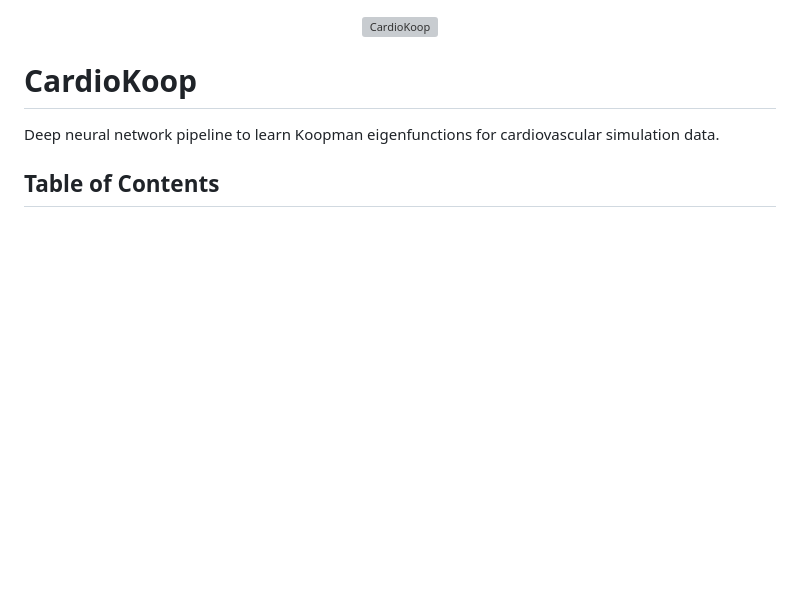
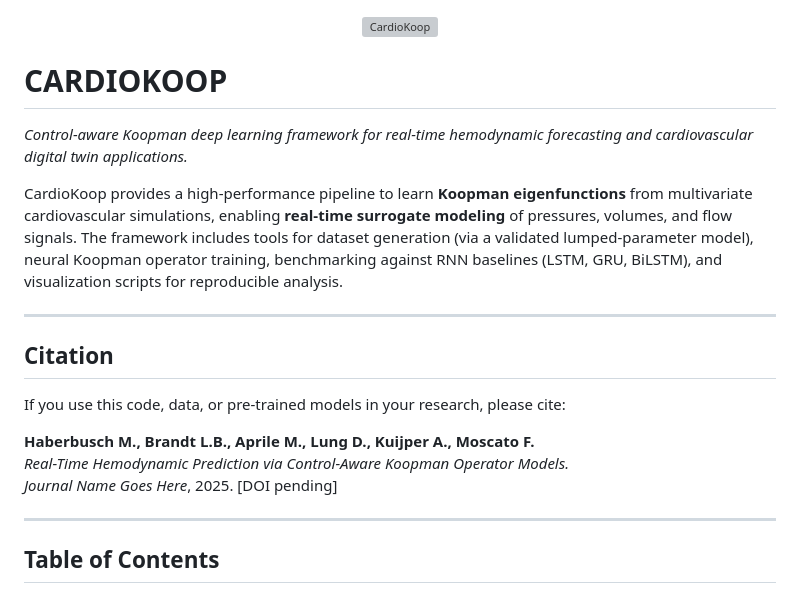
Before and after one commit to CellularSyntax/CARDIOKOOP, a Markdown page: README.md, the part around the change. GitHub-like rendering; blank space fills up the shorter version; grey boxes are pictures that could not be loaded.

Commit message:
Adjusted the introduction of the README

```diff
--- a/README.md
+++ b/README.md
@@ -2,9 +2,22 @@
   <img src="assets/logo.png" alt="CardioKoop" width="1000"/>
 </p>
 
-# CardioKoop
+# **CARDIOKOOP**
+*Control-aware Koopman deep learning framework for real-time hemodynamic forecasting and cardiovascular digital twin applications.*
 
-Deep neural network pipeline to learn Koopman eigenfunctions for cardiovascular simulation data.
+CardioKoop provides a high-performance pipeline to learn **Koopman eigenfunctions** from multivariate cardiovascular simulations, enabling **real-time surrogate modeling** of pressures, volumes, and flow signals. The framework includes tools for dataset generation (via a validated lumped-parameter model), neural Koopman operator training, benchmarking against RNN baselines (LSTM, GRU, BiLSTM), and visualization scripts for reproducible analysis.
+
+---
+
+## **Citation**
+If you use this code, data, or pre-trained models in your research, please cite:
+
+**Haberbusch M., Brandt L.B., Aprile M., Lung D., Kuijper A., Moscato F.**
+*Real-Time Hemodynamic Prediction via Control-Aware Koopman Operator Models.*
+*Journal Name Goes Here*, 2025. [DOI pending]
+
+---
+
 
 ## Table of Contents
 
```
